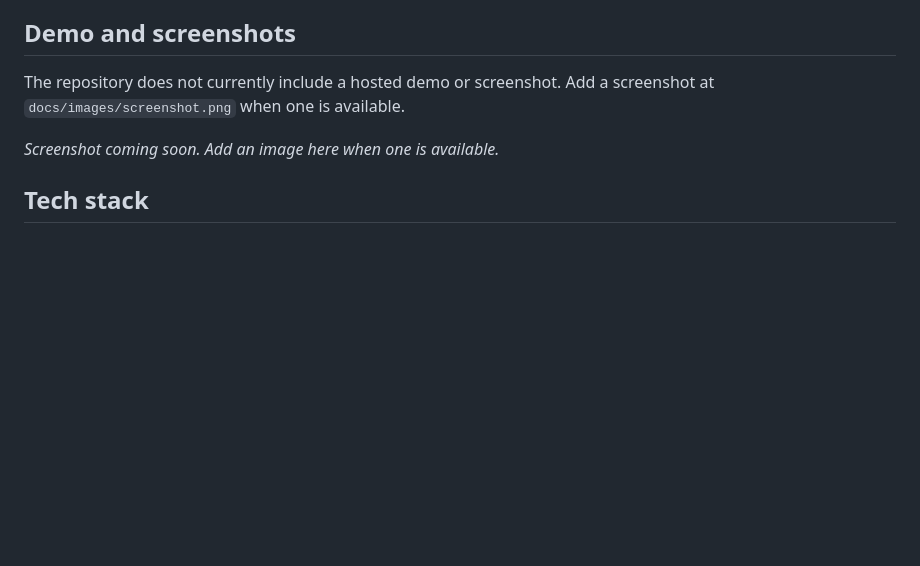
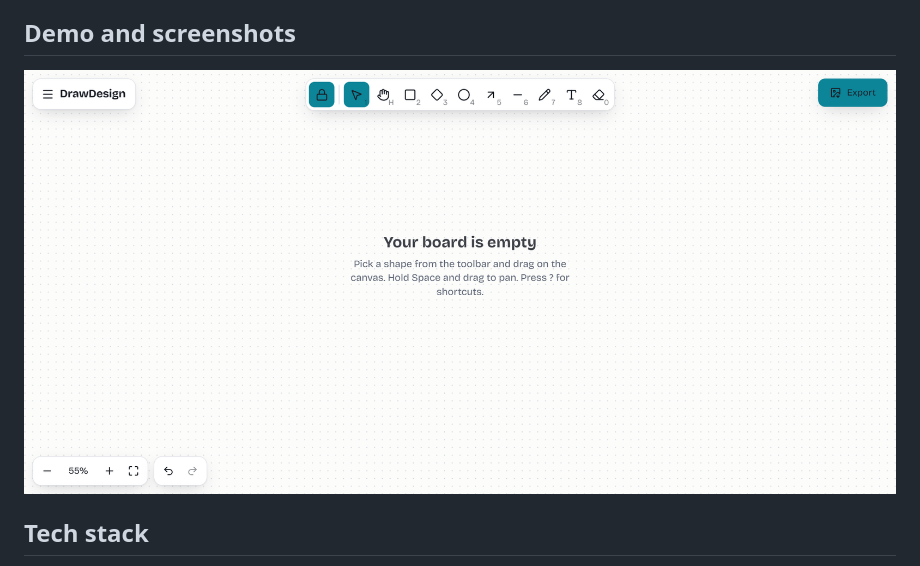
Before and after one commit to lokeshazad10/DrawDesign, a Markdown page: README.md, the part around the change. GitHub-like rendering; pictures changed too: docs/images/screenshot.png (added); blank space fills up the shorter version.

Commit message:
Add demo screenshot

```diff
--- a/README.md
+++ b/README.md
@@ -21,10 +21,7 @@ A hand-drawn-style infinite-canvas whiteboard for sketching, annotating, and exp
 
 ## Demo and screenshots
 
-The repository does not currently include a hosted demo or screenshot. Add a screenshot at
-`docs/images/screenshot.png` when one is available.
-
-*Screenshot coming soon. Add an image here when one is available.*
+![DrawDesign demo screenshot](docs/images/screenshot.png)
 
 ## Tech stack
 
```
